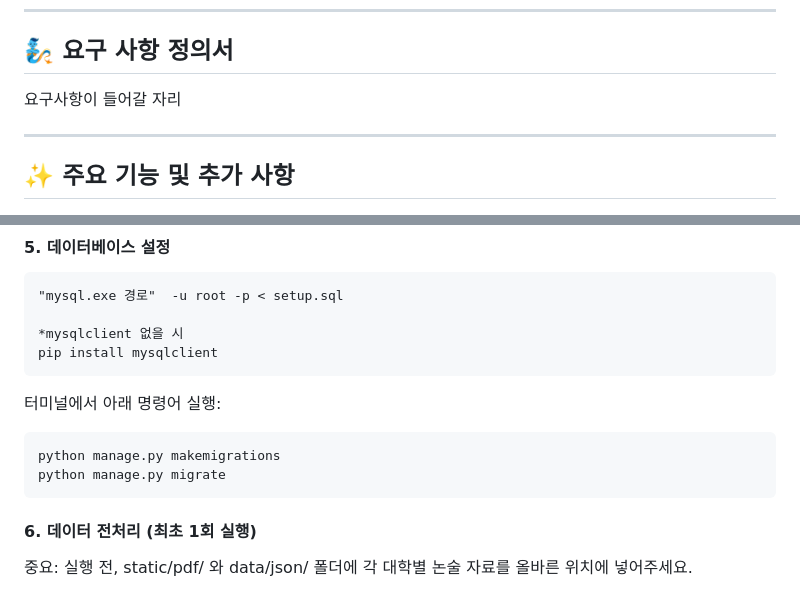
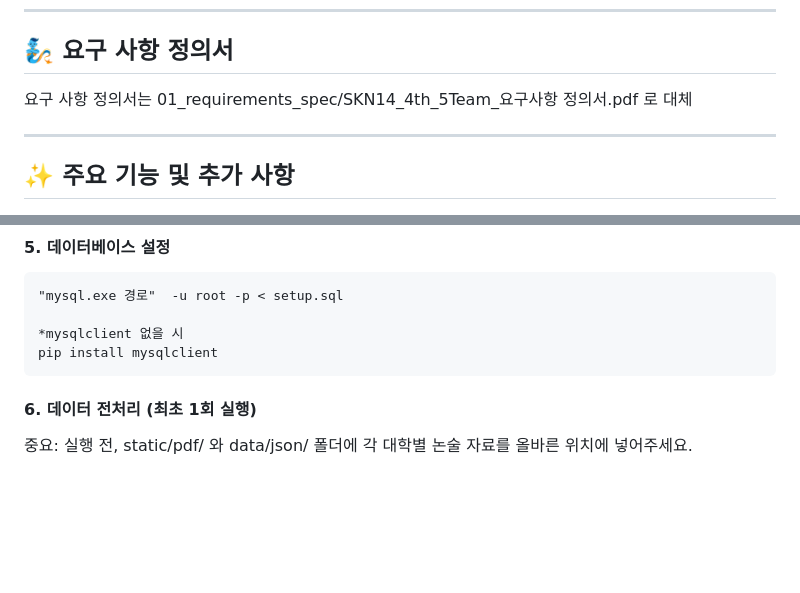
Before and after one commit to SKNETWORKS-FAMILY-AICAMP/SKN14-4th-5Team, a Markdown page: README.md, 2 parts joined by grey strips. GitHub-like rendering; blank space fills up the shorter version.

````diff
--- a/README.md
+++ b/README.md
@@ -43,7 +43,7 @@ LLM 기반의 RAG(Retrieval-Augmented Generation) 구조를 활용한 **대학
 ## 🧞 요구 사항 정의서
 
 
-요구사항이 들어갈 자리
+요구 사항 정의서는 01_requirements_spec/SKN14_4th_5Team_요구사항 정의서.pdf 로 대체
 
 ---
 
@@ -168,12 +167,6 @@ OPENAI_API_KEY="sk-..."
 pip install mysqlclient
 ```
 
-터미널에서 아래 명령어 실행:
-```
-python manage.py makemigrations
-python manage.py migrate
-```
-
 
 #### 6. 데이터 전처리 (최초 1회 실행)
 
````
Also changed, not shown: other parts of README.md (+3 -4 lines).
